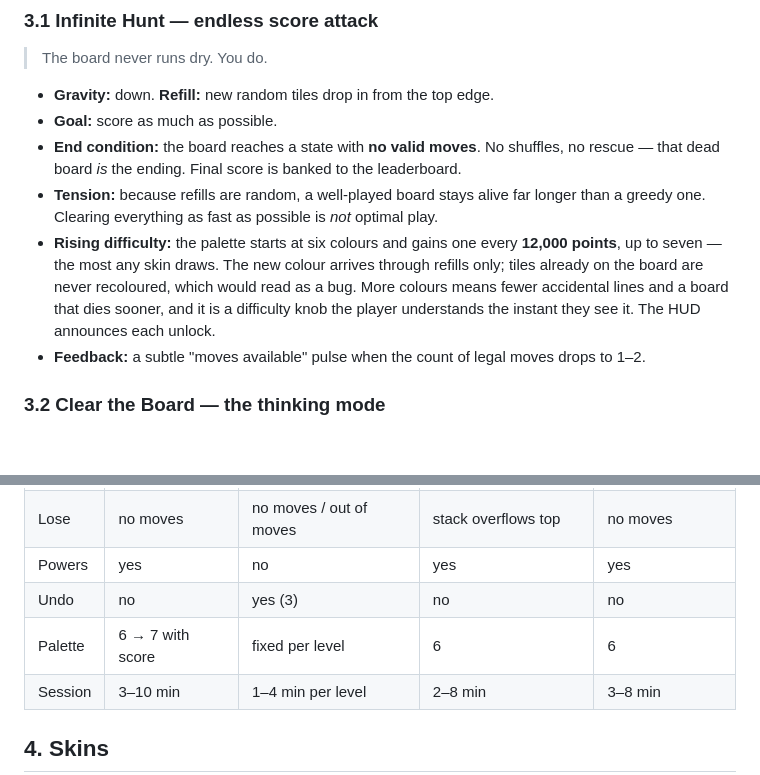
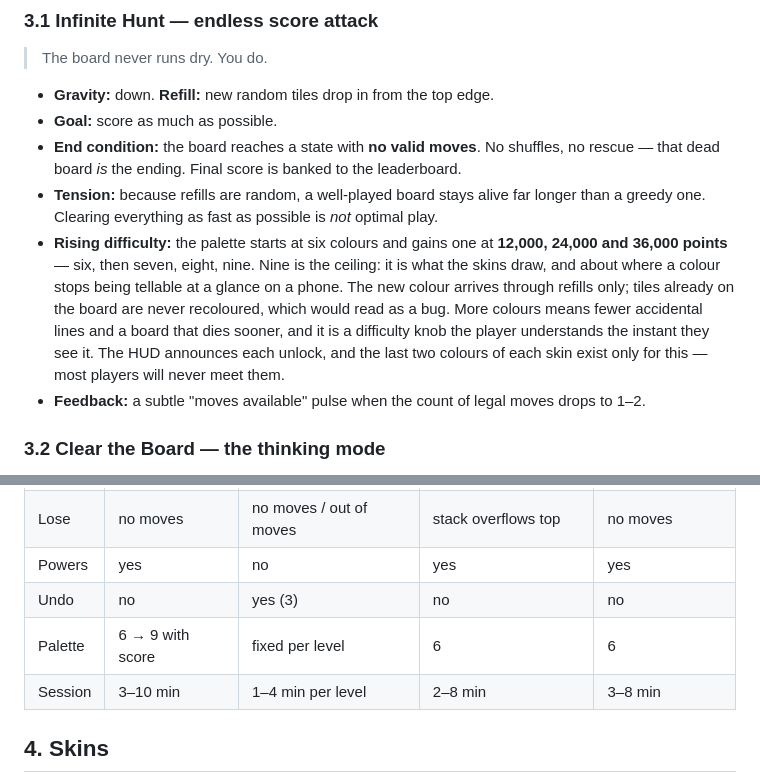
Before and after one commit to amuletgrey/Collect-three-flutter, a Markdown page: docs/CONCEPT.md, 2 parts joined by grey strips. Rendered like a GitHub page; blank space fills up the shorter version.

```diff
--- a/docs/CONCEPT.md
+++ b/docs/CONCEPT.md
@@ -101,11 +101,14 @@ This is what makes the engine testable and makes daily/shared challenges possibl
   rescue — that dead board *is* the ending. Final score is banked to the leaderboard.
 - **Tension:** because refills are random, a well-played board stays alive far longer than a
   greedy one. Clearing everything as fast as possible is *not* optimal play.
-- **Rising difficulty:** the palette starts at six colours and gains one every **12,000
-  points**, up to seven — the most any skin draws. The new colour arrives through refills
-  only; tiles already on the board are never recoloured, which would read as a bug. More
-  colours means fewer accidental lines and a board that dies sooner, and it is a difficulty
-  knob the player understands the instant they see it. The HUD announces each unlock.
+- **Rising difficulty:** the palette starts at six colours and gains one at **12,000, 24,000
+  and 36,000 points** — six, then seven, eight, nine. Nine is the ceiling: it is what the
+  skins draw, and about where a colour stops being tellable at a glance on a phone. The new
+  colour arrives through refills only; tiles already on the board are never recoloured, which
+  would read as a bug. More colours means fewer accidental lines and a board that dies sooner,
+  and it is a difficulty knob the player understands the instant they see it. The HUD
+  announces each unlock, and the last two colours of each skin exist only for this — most
+  players will never meet them.
 - **Feedback:** a subtle "moves available" pulse when the count of legal moves drops to 1–2.
 
 ### 3.2 Clear the Board — the thinking mode
@@ -179,7 +182,7 @@ The runtime never has to solve anything — it just loads a level that is known
 | Lose | no moves | no moves / out of moves | stack overflows top | no moves |
 | Powers | yes | no | yes | yes |
 | Undo | no | yes (3) | no | no |
-| Palette | 6 → 7 with score | fixed per level | 6 | 6 |
+| Palette | 6 → 9 with score | fixed per level | 6 | 6 |
 | Session | 3–10 min | 1–4 min per level | 2–8 min | 3–8 min |
 
 ## 4. Skins
```
Also changed, not shown: docs/SKINS.md (+15 -4 lines), docs/TASKS.md (+2 -1 lines), docs/images/palette.png (added), 9 other files.
